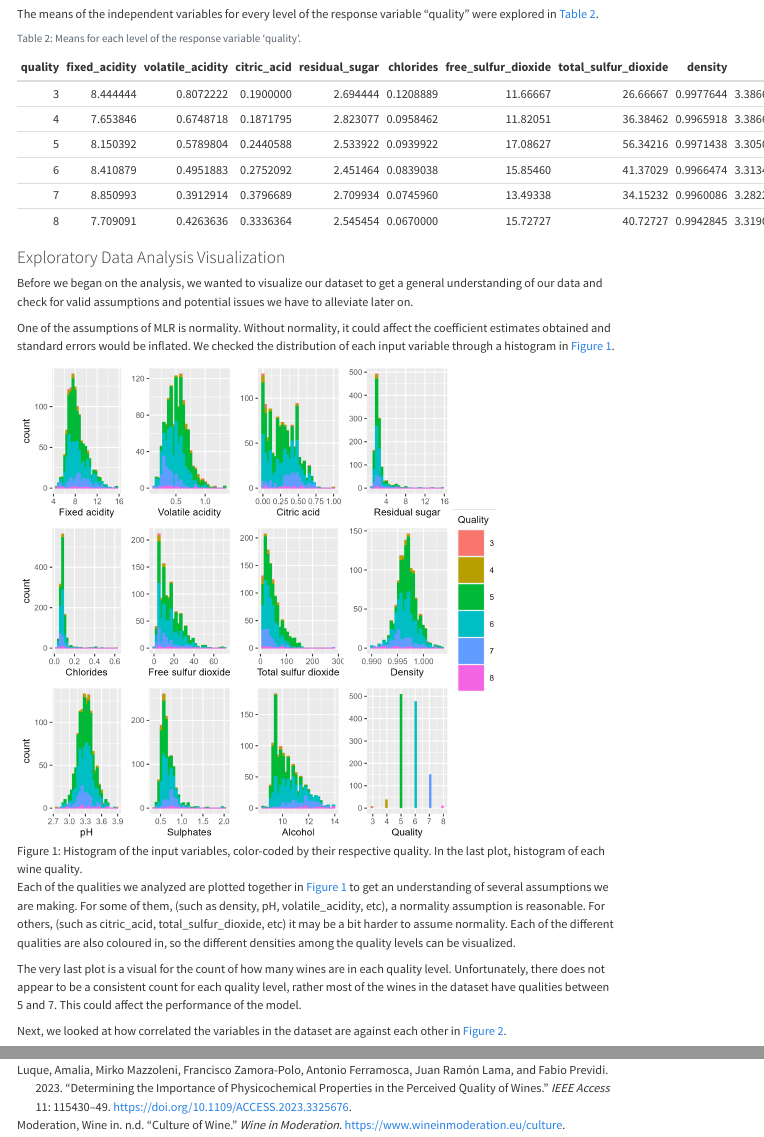
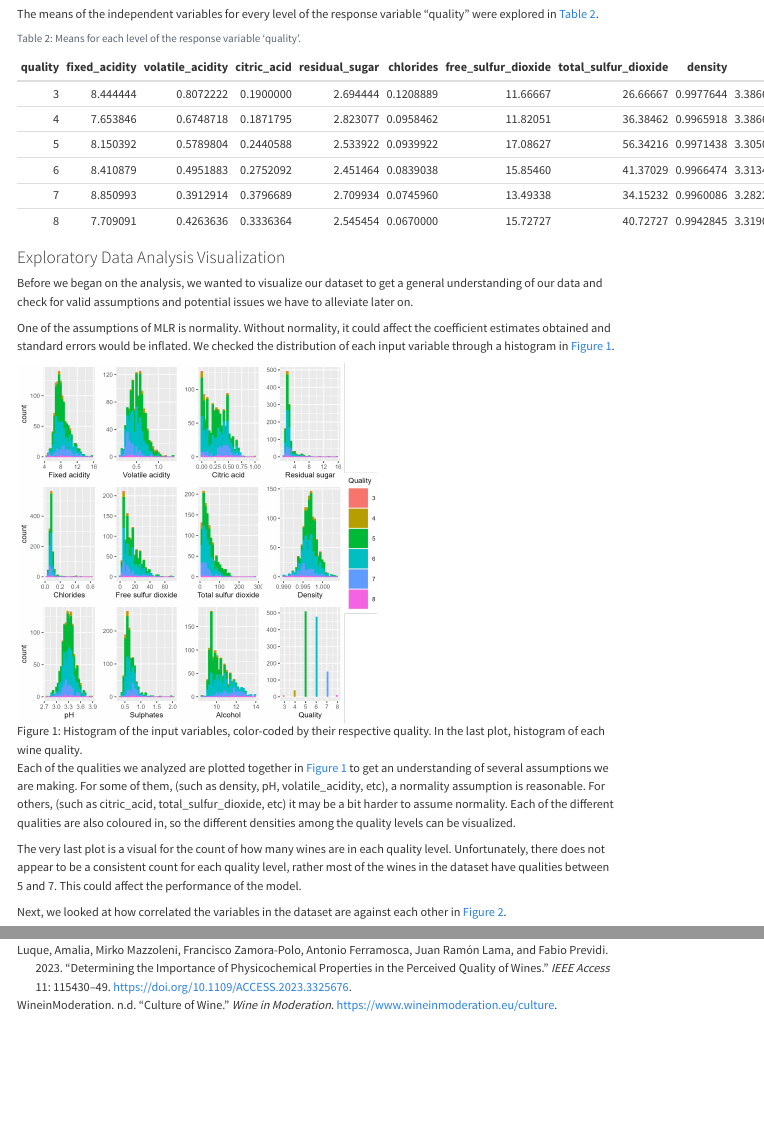
Before and after one commit to DSCI-310-2024/DSCI-310_Group-7, a Quarto document (reports/wine-quality-prediction-report.qmd): the page in a window 1100 px wide, from 1130 px down, and a second part further down, joined at a grey line. Rendered offline with R 4.5, knitr and Pandoc in place of Quarto, with nearby package versions; menus at the side of the page are left out.

```diff
--- a/reports/references.bib
+++ b/reports/references.bib
@@ -14,7 +14,7 @@
 abstract = {We propose a data mining approach to predict human wine taste preferences that is based on easily available analytical tests at the certification step. A large dataset (when compared to other studies in this domain) is considered, with white and red vinho verde samples (from Portugal). Three regression techniques were applied, under a computationally efficient procedure that performs simultaneous variable and model selection. The support vector machine achieved promising results, outperforming the multiple regression and neural network methods. Such model is useful to support the oenologist wine tasting evaluations and improve wine production. Furthermore, similar techniques can help in target marketing by modeling consumer tastes from niche markets.}
 }
 
-@misc{Wine_in_Moderation, title={Culture of wine}, url={https://www.wineinmoderation.eu/culture}, journal={Wine in Moderation}, author={Wine in Moderation}}
+@misc{Wine_in_Moderation, title={Culture of wine}, url={https://www.wineinmoderation.eu/culture}, journal={Wine in Moderation}, author={WineinModeration}}
 
 @misc{Elfman_2019, title={Libation frontiers – a deep dive into the World Wine Industry: Toptal®}, url={https://www.toptal.com/finance/market-sizing/wine-industry}, journal={Toptal Finance Blog}, publisher={Toptal}, author={Elfman, Zachary}, year={2019}, month={May}}
 
--- a/reports/wine-quality-prediction-report.qmd
+++ b/reports/wine-quality-prediction-report.qmd
@@ -83,7 +83,7 @@
 
 One of the assumptions of MLR is normality. Without normality, it could affect the coefficient estimates obtained and standard errors would be inflated. We checked the distribution of each input variable through a histogram in @fig-histogram.
 
-![Histogram of the input variables, color-coded by their respective quality. In the last plot, histogram of each wine quality.](../results/wine-histogram.png){#fig-histogram width="80%"}
+![Histogram of the input variables, color-coded by their respective quality. In the last plot, histogram of each wine quality.](../results/wine-histogram.png){#fig-histogram width="60%"}
 
 Each of the qualities we analyzed are plotted together in @fig-histogram to get an understanding of several assumptions we are making. For some of them, (such as density, pH, volatile_acidity, etc), a normality assumption is reasonable. For others, (such as citric_acid, total_sulfur_dioxide, etc) it may be a bit harder to assume normality. Each of the different qualities are also coloured in, so the different densities among the quality levels can be visualized.
 
@@ -91,7 +91,7 @@
 
 Next, we looked at how correlated the variables in the dataset are against each other in @fig-corr.
 
-![Correlation matrix of all variables.](../results/wine-correlation.png){#fig-corr width="80%"}
+![Correlation matrix of all variables.](../results/wine-correlation.png){#fig-corr width="60%"}
 
 @fig-corr suggests that the values all tend to be more independent of each other than some others. For quality, the values that are the most correlated appear to be volatile acidity and the alcohol content. This suggests that those may be the best predictors, and the others may be a bit weaker.
 
@@ -148,7 +148,7 @@
 
 To assess the validity of our model, we plotted a QQ plot where the theoretical quantiles are plotted against the sample quantiles. This plot shows the normality distribution. A QQ-plot with a straight line would be the ideal one. Our resulting QQ-plot is in @fig-qq.
 
-![Correlation matrix of all variables.](../results/wine_lm_qq_plot.png){#fig-qq width="80%"}
+![Correlation matrix of all variables.](../results/wine_lm_qq_plot.png){#fig-qq width="50%"}
 
 As seen, @fig-qq appears to follow a straight line. There does appear to be a dip from the line near quantiles = 0, and a few outliers (173 and 113), but overall, the normality assumption on our data is reasonable.
 
```
Also changed, not shown: reports/wine-quality-prediction-report.html (added), reports/wine-quality-prediction-report.pdf (added), 2 other files.
